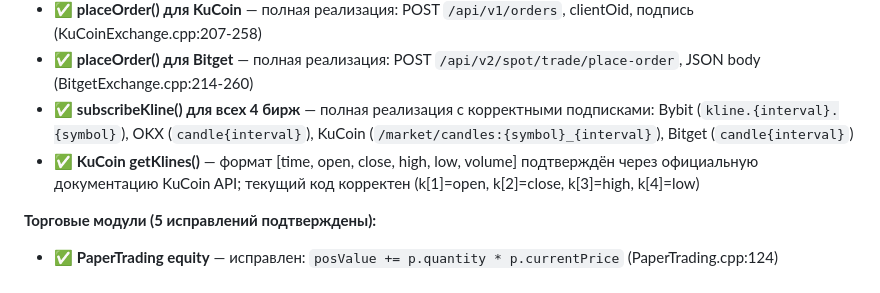
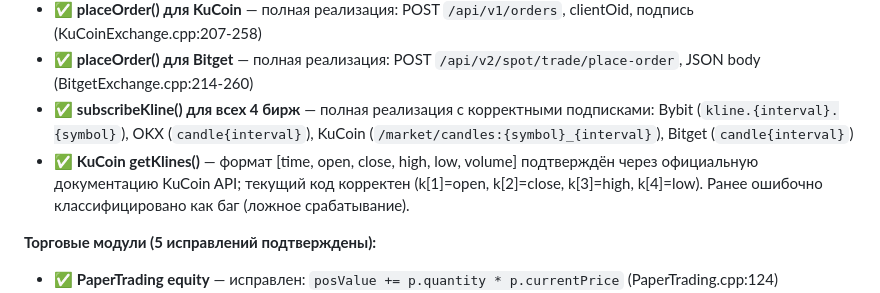
Before and after one commit to MamaSpalil/program, a Markdown page: CHANGELOG.md, the part around the change. GitHub-like rendering.

Commit message:
Address code review feedback: clarify KuCoin false positive and issue counts
Co-authored-by: MamaSpalil <134442632+MamaSpalil@users.noreply.github.com>

```diff
--- a/CHANGELOG.md
+++ b/CHANGELOG.md
@@ -29,7 +29,7 @@ and this project adheres to [Semantic Versioning](https://semver.org/spec/v2.0.0
 - ✅ **placeOrder() для KuCoin** — полная реализация: POST `/api/v1/orders`, clientOid, подпись (KuCoinExchange.cpp:207-258)
 - ✅ **placeOrder() для Bitget** — полная реализация: POST `/api/v2/spot/trade/place-order`, JSON body (BitgetExchange.cpp:214-260)
 - ✅ **subscribeKline() для всех 4 бирж** — полная реализация с корректными подписками: Bybit (`kline.{interval}.{symbol}`), OKX (`candle{interval}`), KuCoin (`/market/candles:{symbol}_{interval}`), Bitget (`candle{interval}`)
-- ✅ **KuCoin getKlines()** — формат [time, open, close, high, low, volume] подтверждён через официальную документацию KuCoin API; текущий код корректен (k[1]=open, k[2]=close, k[3]=high, k[4]=low)
+- ✅ **KuCoin getKlines()** — формат [time, open, close, high, low, volume] подтверждён через официальную документацию KuCoin API; текущий код корректен (k[1]=open, k[2]=close, k[3]=high, k[4]=low). Ранее ошибочно классифицировано как баг (ложное срабатывание).
 
 **Торговые модули (5 исправлений подтверждены):**
 - ✅ **PaperTrading equity** — исправлен: `posValue += p.quantity * p.currentPrice` (PaperTrading.cpp:124)
```
Also changed, not shown: ANALYSIS_AND_PROMPT.md (+2 -2 lines).
